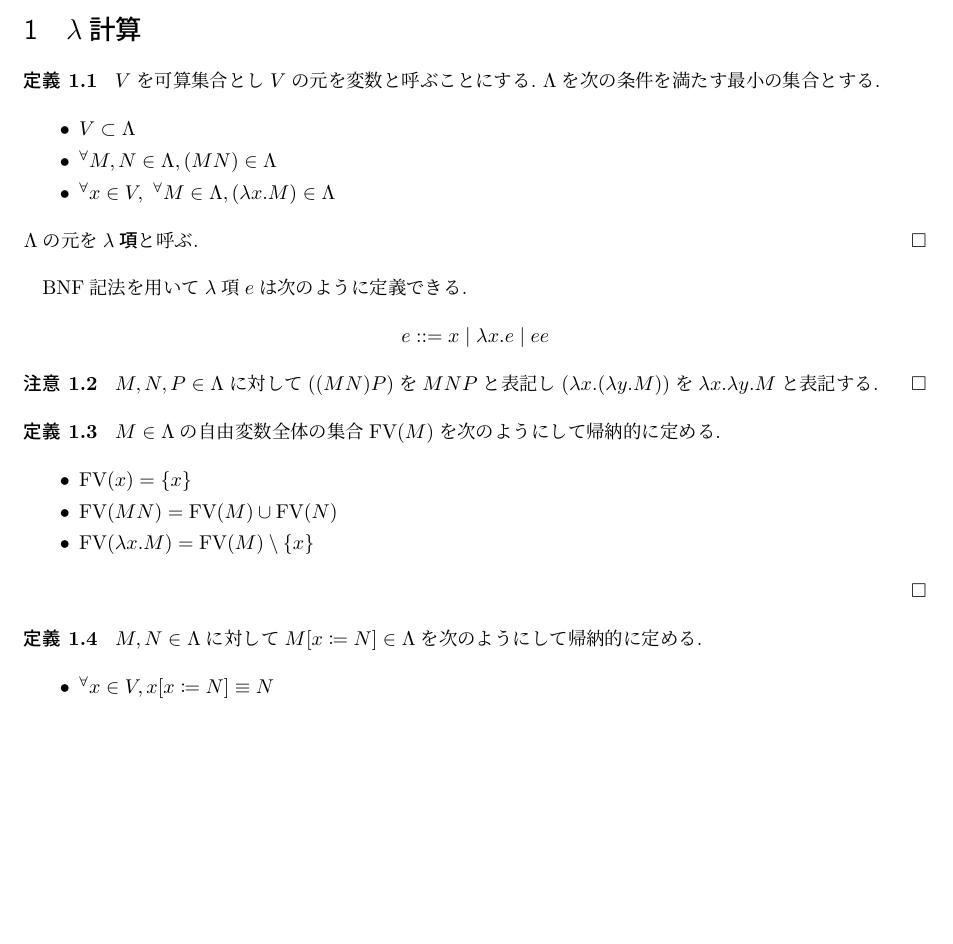
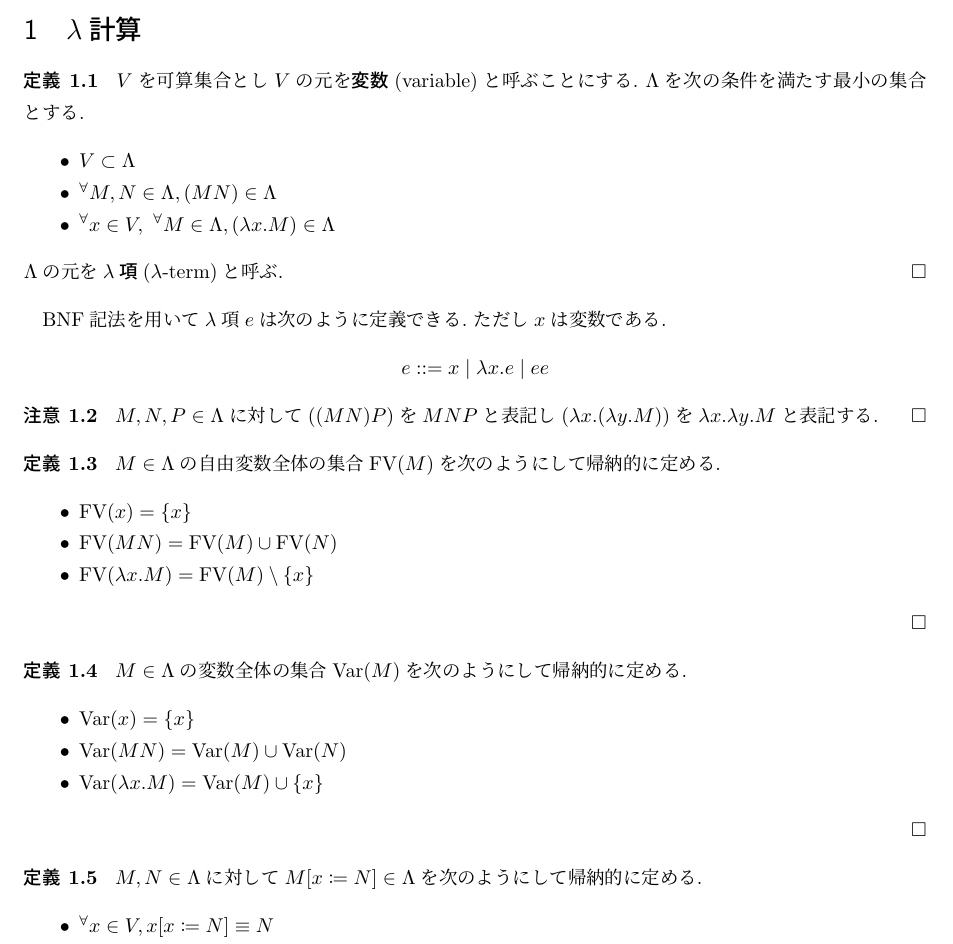
Before and after one commit to ys-math/math-study, a LaTeX document (lambda-calculus/main.tex, which reads lambda-calculus/ch01.tex): part of page 3 of 3, cut so that both start at the same text, the shorter picture padded with empty space. Compiled offline with upLaTeX and dvipdfmx.

Commit message:
feat(lambda_calculus): add a definition for the set of variables

```diff
--- a/lambda-calculus/ch01.tex
+++ b/lambda-calculus/ch01.tex
@@ -1,17 +1,17 @@
 \section{$\lambda$計算}
 
 \begin{definition}
-$V$を可算集合とし$V$の元を変数と呼ぶことにする.\ $\Lambda$を次の条件を満たす最小の集合とする.
+$V$を可算集合とし$V$の元を\textbf{変数}(variable)と呼ぶことにする.\ $\Lambda$を次の条件を満たす最小の集合とする.
 \begin{itemize}
     \item $V \subset \Lambda$
     \item ${^{\forall}}M, N \in \Lambda, (M N) \in \Lambda$
     \item ${^{\forall}}x \in V,\ {^{\forall}}M \in \Lambda, (\lambda x.M) \in \Lambda$
 \end{itemize}
-$\Lambda$の元を\textbf{$\lambda$項}と呼ぶ.
+$\Lambda$の元を\textbf{$\lambda$項}($\lambda$-term)と呼ぶ.
 \hfill $\square$
 \end{definition}
 
-BNF記法を用いて$\lambda$項$e$は次のように定義できる.
+BNF記法を用いて$\lambda$項$e$は次のように定義できる.\ ただし$x$は変数である.
 \begin{center}
 $e ::= x \mid \lambda x. e \mid e e$
 \end{center}
@@ -32,6 +32,16 @@ $M \in \Lambda$の自由変数全体の集合$\textrm{FV}(M)$を次のように
 \end{definition}
 
 \begin{definition}
+$M \in \Lambda$の変数全体の集合$\textrm{Var}(M)$を次のようにして帰納的に定める.
+\begin{itemize}
+    \item $\textrm{Var}(x) = \{x\}$
+    \item $\textrm{Var}(M N) = \textrm{Var}(M) \cup \textrm{Var}(N)$
+    \item $\textrm{Var}(\lambda x.M) = \textrm{Var}(M) \cup \{x\}$
+\end{itemize}
+\hfill $\square$
+\end{definition}
+
+\begin{definition}
 $M, N \in \Lambda$に対して$M \lbrack x \coloneq N \rbrack \in \Lambda$を次のようにして帰納的に定める.
 \begin{itemize}
     \item ${^{\forall}}x \in V, x \lbrack x \coloneq N \rbrack \equiv N$
```
